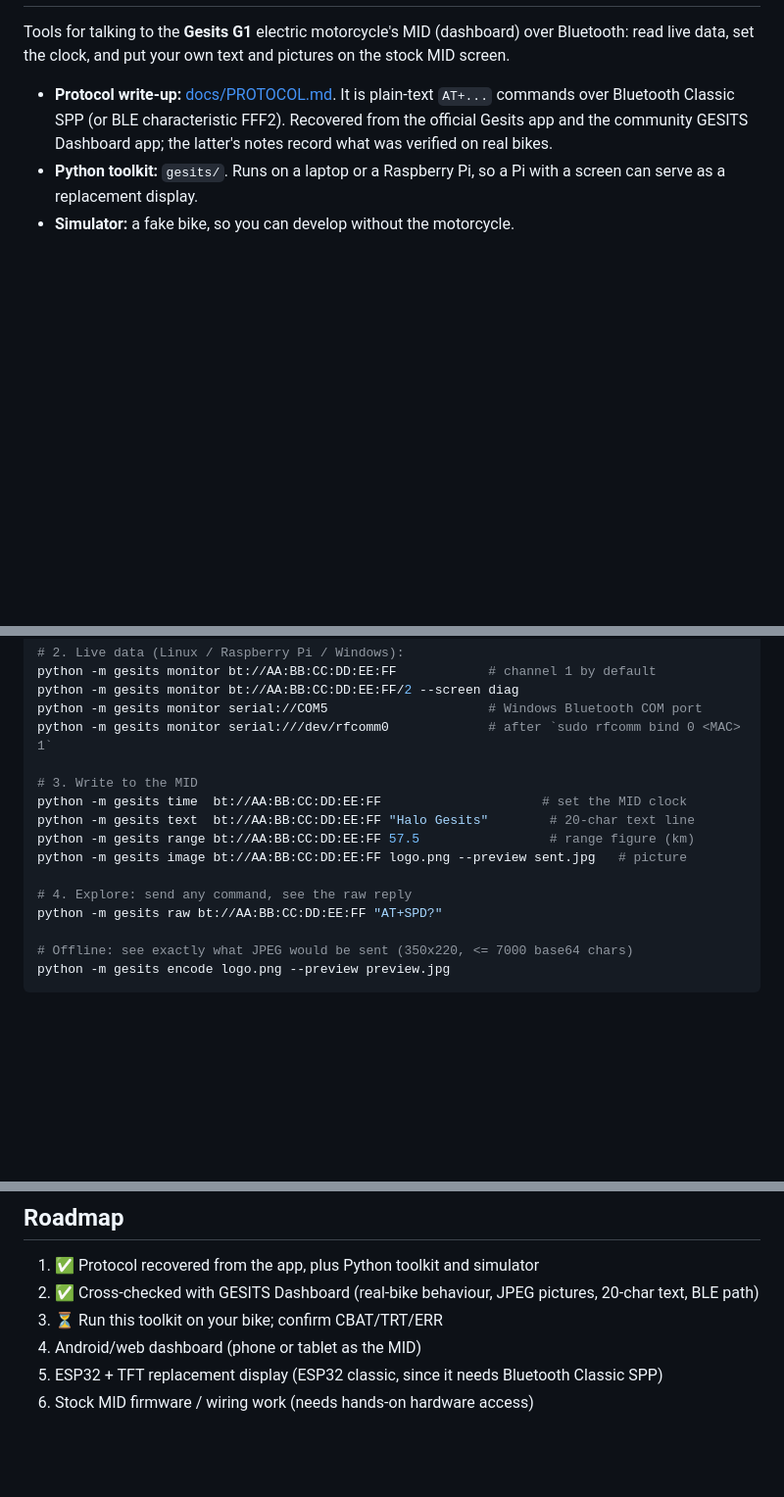
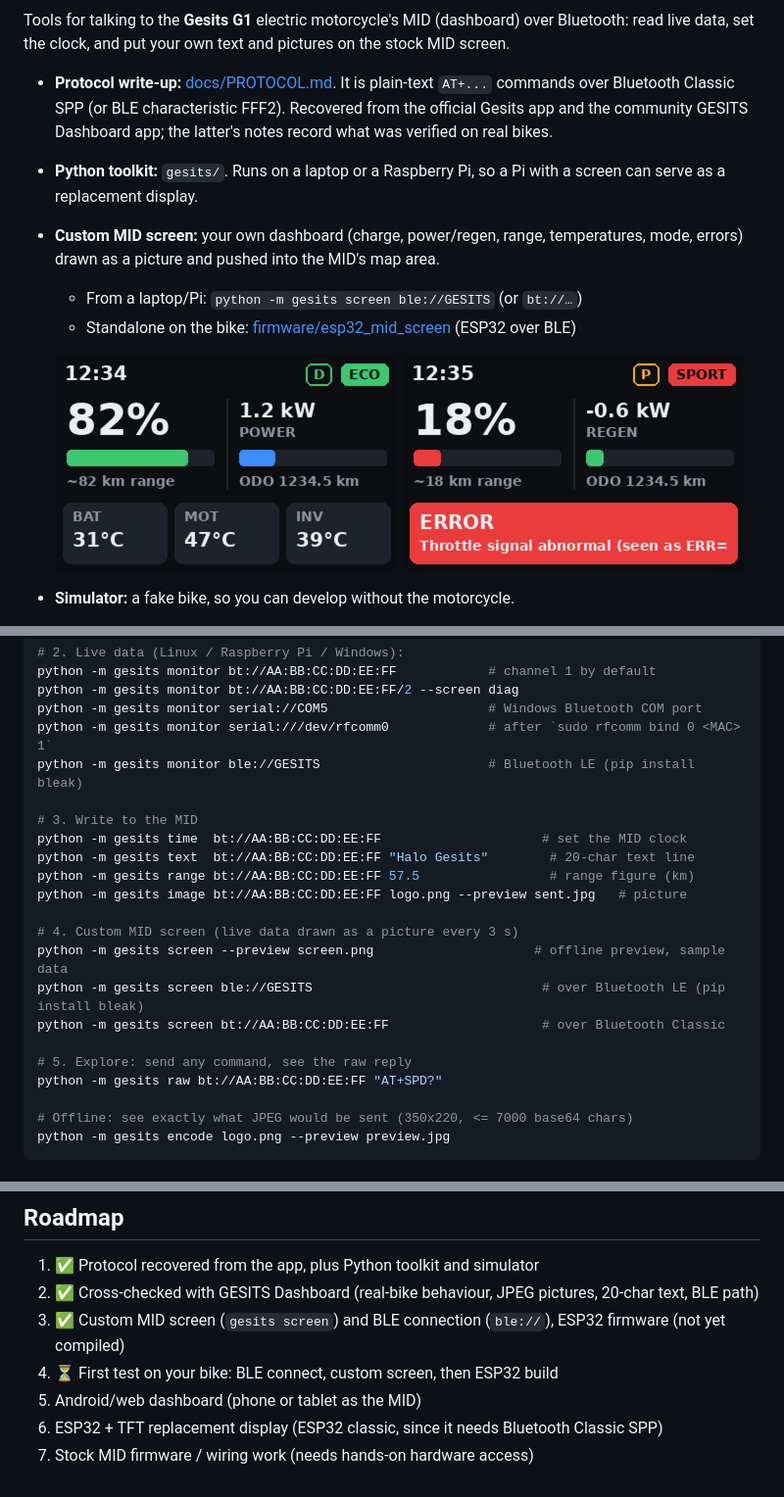
Before and after one commit to mzalmuzakki/GESITS_MID_pub, a Markdown page: README.md, 3 parts joined by grey strips. Shown at 98% size. Rendered like a GitHub page; pictures changed too: docs/img/custom_screen.png (added), docs/img/custom_screen_error.png (added); blank space fills up the shorter version.

```diff
--- a/README.md
+++ b/README.md
@@ -8,6 +8,13 @@ read live data, set the clock, and put your own text and pictures on the stock M
   community GESITS Dashboard app; the latter's notes record what was verified on real bikes.
 * **Python toolkit:** `gesits/`. Runs on a laptop or a Raspberry Pi, so a Pi with a screen can
   serve as a replacement display.
+* **Custom MID screen:** your own dashboard (charge, power/regen, range, temperatures, mode, errors)
+  drawn as a picture and pushed into the MID's map area.
+  * From a laptop/Pi: `python -m gesits screen ble://GESITS` (or `bt://…`)
+  * Standalone on the bike: [firmware/esp32_mid_screen](firmware/esp32_mid_screen) (ESP32 over BLE)
+
+  <img src="docs/img/custom_screen.png" width="350"> <img src="docs/img/custom_screen_error.png" width="350">
+
 * **Simulator:** a fake bike, so you can develop without the motorcycle.
 
 > Most commands are used daily by the community GESITS Dashboard app, but this toolkit itself has
@@ -28,6 +35,7 @@ python -m gesits monitor bt://AA:BB:CC:DD:EE:FF            # channel 1 by defaul
 python -m gesits monitor bt://AA:BB:CC:DD:EE:FF/2 --screen diag
 python -m gesits monitor serial://COM5                     # Windows Bluetooth COM port
 python -m gesits monitor serial:///dev/rfcomm0             # after `sudo rfcomm bind 0 <MAC> 1`
+python -m gesits monitor ble://GESITS                      # Bluetooth LE (pip install bleak)
 
 # 3. Write to the MID
 python -m gesits time  bt://AA:BB:CC:DD:EE:FF                     # set the MID clock
@@ -35,7 +43,12 @@ python -m gesits text  bt://AA:BB:CC:DD:EE:FF "Halo Gesits"        # 20-char tex
 python -m gesits range bt://AA:BB:CC:DD:EE:FF 57.5                 # range figure (km)
 python -m gesits image bt://AA:BB:CC:DD:EE:FF logo.png --preview sent.jpg   # picture
 
-# 4. Explore: send any command, see the raw reply
+# 4. Custom MID screen (live data drawn as a picture every 3 s)
+python -m gesits screen --preview screen.png                     # offline preview, sample data
+python -m gesits screen ble://GESITS                              # over Bluetooth LE (pip install bleak)
+python -m gesits screen bt://AA:BB:CC:DD:EE:FF                    # over Bluetooth Classic
+
+# 5. Explore: send any command, see the raw reply
 python -m gesits raw bt://AA:BB:CC:DD:EE:FF "AT+SPD?"
 
 # Offline: see exactly what JPEG would be sent (350x220, <= 7000 base64 chars)
@@ -67,7 +80,8 @@ pictures. Simple, high-contrast graphics look best. `--legacy` uses the old offi
 
 1. ✅ Protocol recovered from the app, plus Python toolkit and simulator
 2. ✅ Cross-checked with GESITS Dashboard (real-bike behaviour, JPEG pictures, 20-char text, BLE path)
-3. ⏳ Run this toolkit on your bike; confirm CBAT/TRT/ERR
-4. Android/web dashboard (phone or tablet as the MID)
-5. ESP32 + TFT replacement display (ESP32 classic, since it needs Bluetooth Classic SPP)
-6. Stock MID firmware / wiring work (needs hands-on hardware access)
+3. ✅ Custom MID screen (`gesits screen`) and BLE connection (`ble://`), ESP32 firmware (not yet compiled)
+4. ⏳ First test on your bike: BLE connect, custom screen, then ESP32 build
+5. Android/web dashboard (phone or tablet as the MID)
+6. ESP32 + TFT replacement display (ESP32 classic, since it needs Bluetooth Classic SPP)
+7. Stock MID firmware / wiring work (needs hands-on hardware access)
```
Also changed, not shown: firmware/esp32_mid_screen/README.md (added, +46 -0 lines), 7 other files.
